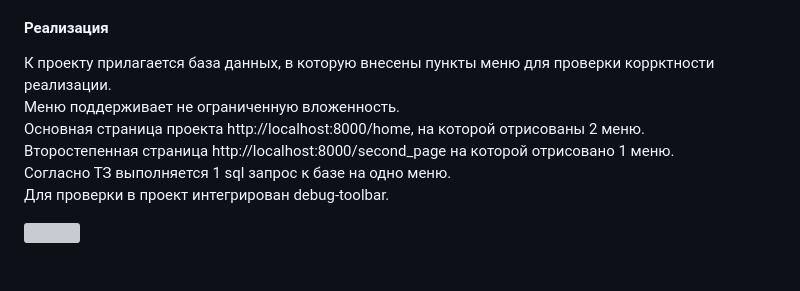
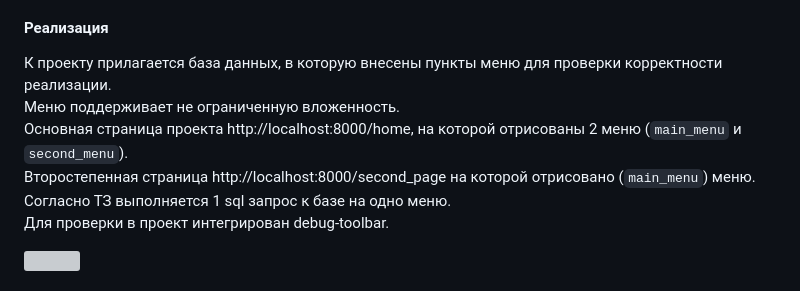
Before and after one commit to Maratagliullin/Django_menu_tree, a Markdown page: README.md, the part around the change. Drawn GitHub-style; grey boxes are pictures that could not be loaded.

```diff
--- a/README.md
+++ b/README.md
@@ -13,10 +13,10 @@
  При выполнении задания из библиотек следует использовать только Django и стандартную библиотеку Python.
 
 #### Реализация
-К проекту прилагается база данных, в которую внесены пункты меню для проверки коррктности реализации.
+К проекту прилагается база данных, в которую внесены пункты меню для проверки корректности реализации.
 Меню поддерживает не ограниченную вложенность.
-Основная страница проекта http://localhost:8000/home, на которой отрисованы 2 меню.
-Второстепенная страница http://localhost:8000/second_page на которой отрисовано 1 меню.
+Основная страница проекта http://localhost:8000/home, на которой отрисованы 2 меню (`main_menu` и `second_menu`).
+Второстепенная страница http://localhost:8000/second_page на которой отрисовано (`main_menu`) меню.
 Согласно ТЗ выполняется 1 sql запрос к базе на одно меню.
 Для проверки в проект интегрирован debug-toolbar.
 
```
